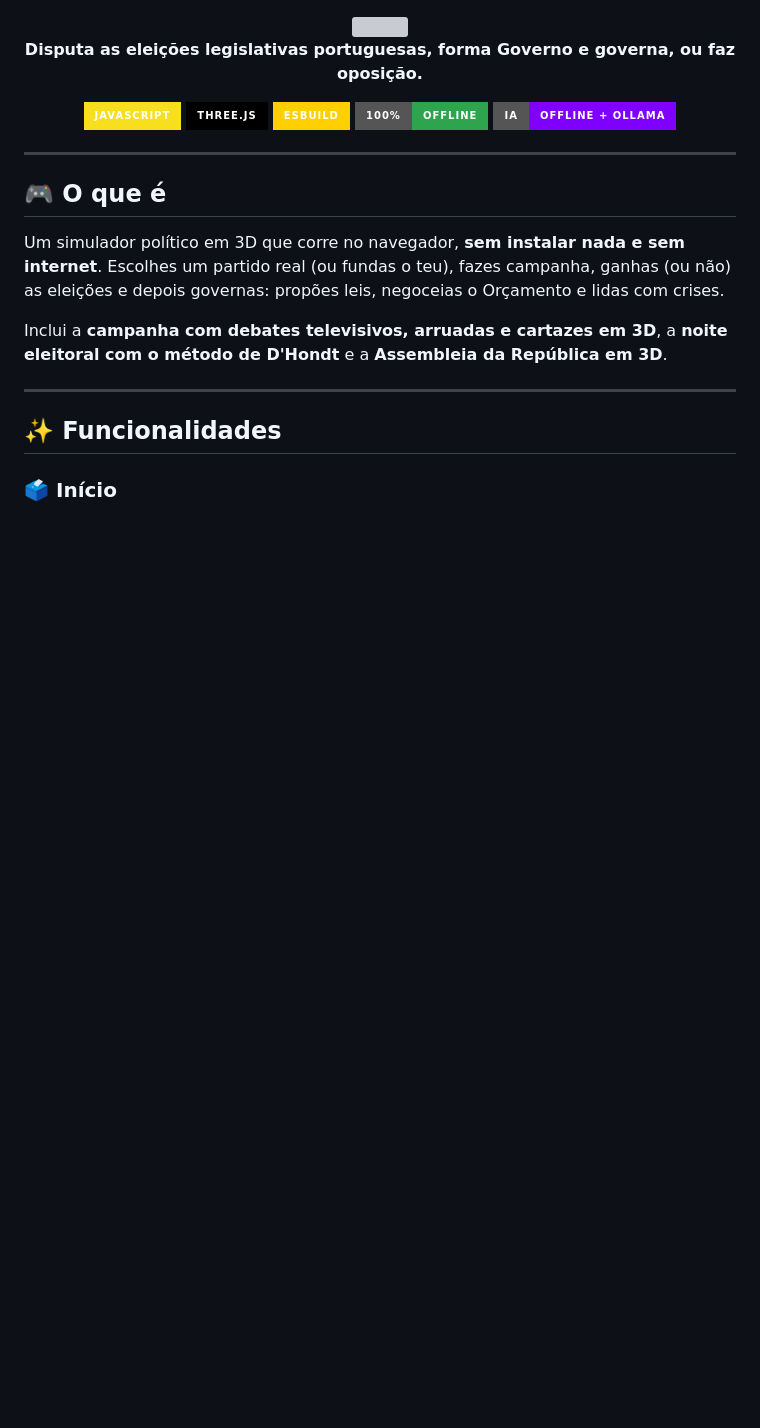
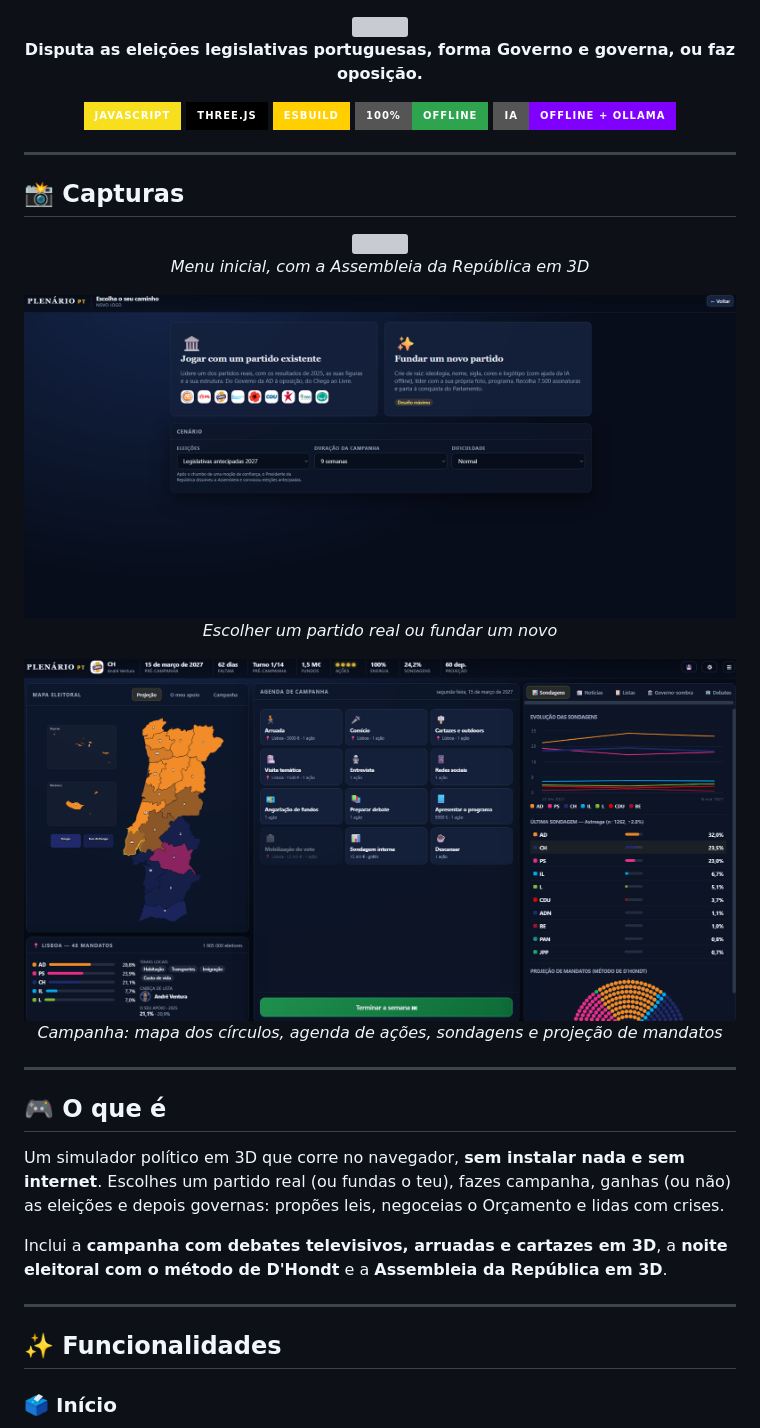
Before and after one commit to issotuquerias-ai/plenario-pt, a Markdown page: README.md, the part around the change. Drawn GitHub-style; pictures changed too: docs/screenshots/campanha.png (added), docs/screenshots/novo-jogo.png (added); badges without logos; blank space fills up the shorter version; grey boxes are pictures that could not be loaded.

Commit message:
Adiciona capturas de ecrã ao README
Co-Authored-By: Claude Sonnet 5.5 <noreply@anthropic.com>
Claude-Session: https://claude.ai/code/session_01AsYXd1zy28fY2KSKA7dC7i

```diff
--- a/README.md
+++ b/README.md
@@ -9,6 +9,26 @@
 ![esbuild](https://img.shields.io/badge/esbuild-FFCF00?style=for-the-badge&logo=esbuild&logoColor=black)
 ![Offline](https://img.shields.io/badge/100%25-Offline-2EA44F?style=for-the-badge)
 ![IA](https://img.shields.io/badge/IA-offline%20%2B%20Ollama-7F00FF?style=for-the-badge)
+
+</div>
+
+---
+
+## 📸 Capturas
+
+<div align="center">
+
+<img src="docs/screenshots/menu.png" width="800"/>
+
+*Menu inicial, com a Assembleia da República em 3D*
+
+<img src="docs/screenshots/novo-jogo.png" width="800"/>
+
+*Escolher um partido real ou fundar um novo*
+
+<img src="docs/screenshots/campanha.png" width="800"/>
+
+*Campanha: mapa dos círculos, agenda de ações, sondagens e projeção de mandatos*
 
 </div>
 
```
Also changed, not shown: 1 other file.
